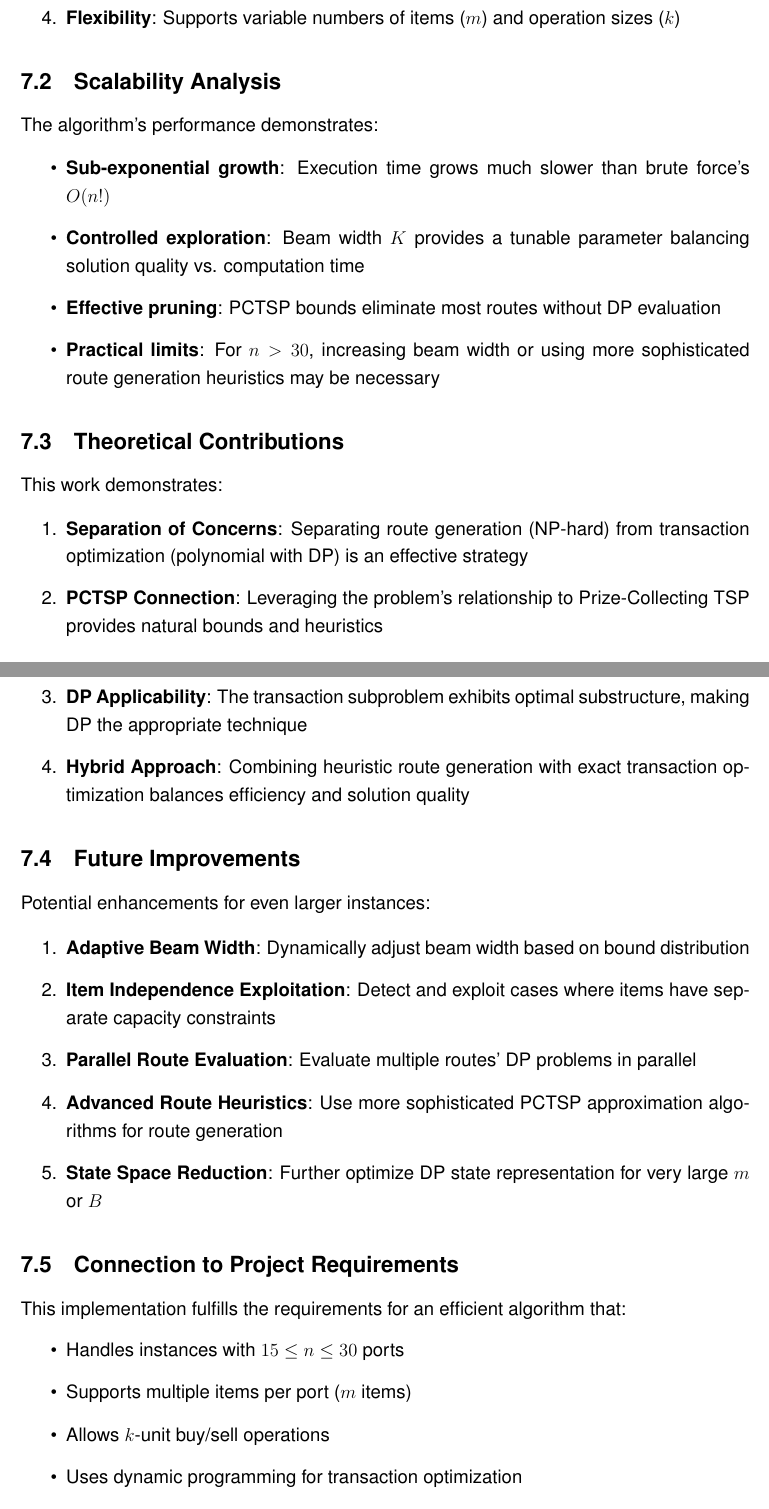
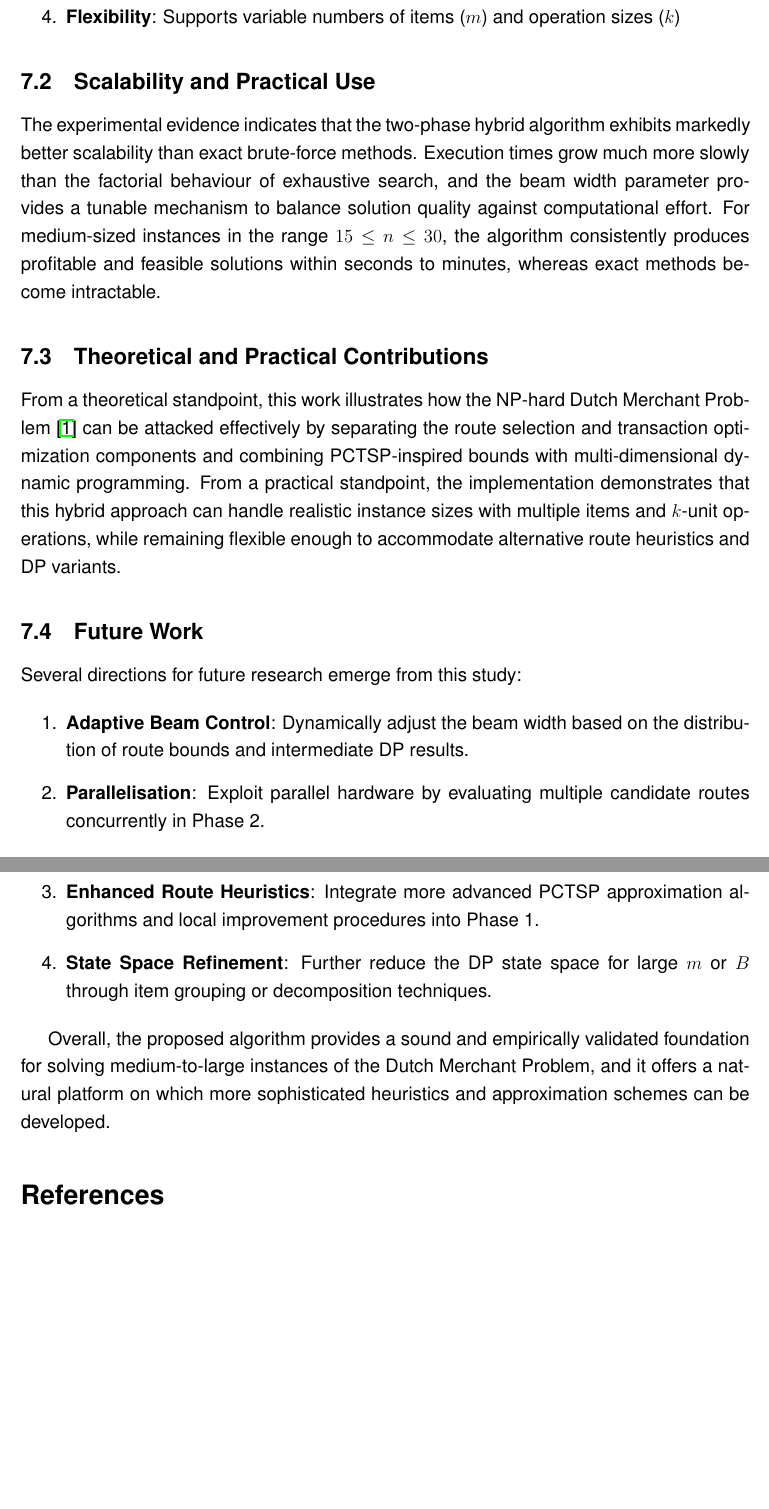
Before and after one commit to AriadnaVelazquez744/El_Comerciante_Holandes, a LaTeX paper (Efficient_solution/Solution_Report.tex): two parts of pages 16 and 17 of 18 before the commit and two parts of pages 18 and 19 of 19 after it, joined at a grey line, cut so that both start at the same text, the shorter picture padded with empty space. The pictures show the PDF file Efficient_solution/Solution_Report.pdf that the author committed with the source.

```diff
--- a/Efficient_solution/Solution_Report.tex
+++ b/Efficient_solution/Solution_Report.tex
@@ -516,0 +551 @@
+\begin{figure}[h]
@@ -529,53 +569,26 @@
     \item \textbf{Flexibility}: Supports variable numbers of items ($m$) and operation sizes ($k$)
 \end{enumerate}
 
-\subsection{Scalability Analysis}
+\subsection{Scalability and Practical Use}
 
-The algorithm's performance demonstrates:
+The experimental evidence indicates that the two-phase hybrid algorithm exhibits markedly better scalability than exact brute-force methods. Execution times grow much more slowly than the factorial behaviour of exhaustive search, and the beam width parameter provides a tunable mechanism to balance solution quality against computational effort. For medium-sized instances in the range $15 \leq n \leq 30$, the algorithm consistently produces profitable and feasible solutions within seconds to minutes, whereas exact methods become intractable.
 
-\begin{itemize}
-    \item \textbf{Sub-exponential growth}: Execution time grows much slower than brute force's $O(n!)$
-    \item \textbf{Controlled exploration}: Beam width $K$ provides a tunable parameter balancing solution quality vs. computation time
-    \item \textbf{Effective pruning}: PCTSP bounds eliminate most routes without DP evaluation
-    \item \textbf{Practical limits}: For $n > 30$, increasing beam width or using more sophisticated route generation heuristics may be necessary
-\end{itemize}
+\subsection{Theoretical and Practical Contributions}
 
-\subsection{Theoretical Contributions}
+From a theoretical standpoint, this work illustrates how the NP-hard Dutch Merchant Problem \cite{reduccion2025} can be attacked effectively by separating the route selection and transaction optimization components and combining PCTSP-inspired bounds with multi-dimensional dynamic programming. From a practical standpoint, the implementation demonstrates that this hybrid approach can handle realistic instance sizes with multiple items and $k$-unit operations, while remaining flexible enough to accommodate alternative route heuristics and DP variants.
 
-This work demonstrates:
+\subsection{Future Work}
+
+Several directions for future research emerge from this study:
 
 \begin{enumerate}
-    \item \textbf{Separation of Concerns}: Separating route generation (NP-hard) from transaction optimization (polynomial with DP) is an effective strategy
-    \item \textbf{PCTSP Connection}: Leveraging the problem's relationship to Prize-Collecting TSP provides natural bounds and heuristics
-    \item \textbf{DP Applicability}: The transaction subproblem exhibits optimal substructure, making DP the appropriate technique
-    \item \textbf{Hybrid Approach}: Combining heuristic route generation with exact transaction optimization balances efficiency and solution quality
+    \item \textbf{Adaptive Beam Control}: Dynamically adjust the beam width based on the distribution of route bounds and intermediate DP results.
+    \item \textbf{Parallelisation}: Exploit parallel hardware by evaluating multiple candidate routes concurrently in Phase~2.
+    \item \textbf{Enhanced Route Heuristics}: Integrate more advanced PCTSP approximation algorithms and local improvement procedures into Phase~1.
+    \item \textbf{State Space Refinement}: Further reduce the DP state space for large $m$ or $B$ through item grouping or decomposition techniques.
 \end{enumerate}
 
-\subsection{Future Improvements}
-
-Potential enhancements for even larger instances:
-
-\begin{enumerate}
-    \item \textbf{Adaptive Beam Width}: Dynamically adjust beam width based on bound distribution
-    \item \textbf{Item Independence Exploitation}: Detect and exploit cases where items have separate capacity constraints
-    \item \textbf{Parallel Route Evaluation}: Evaluate multiple routes' DP problems in parallel
-    \item \textbf{Advanced Route Heuristics}: Use more sophisticated PCTSP approximation algorithms for route generation
-    \item \textbf{State Space Reduction}: Further optimize DP state representation for very large $m$ or $B$
-\end{enumerate}
-
-\subsection{Connection to Project Requirements}
-
-This implementation fulfills the requirements for an efficient algorithm that:
-\begin{itemize}
-    \item Handles instances with $15 \leq n \leq 30$ ports
-    \item Supports multiple items per port ($m$ items)
-    \item Allows $k$-unit buy/sell operations
-    \item Uses dynamic programming for transaction optimization
-    \item Leverages PCTSP-inspired heuristics for route generation
-    \item Provides theoretical justification through complexity analysis and connection to established problems
-\end{itemize}
-
-The algorithm serves as a practical solution for medium-to-large instances where exact brute force methods become intractable, while maintaining theoretical foundations in both Prize-Collecting TSP and Dynamic Programming literature.
+Overall, the proposed algorithm provides a sound and empirically validated foundation for solving medium-to-large instances of the Dutch Merchant Problem, and it offers a natural platform on which more sophisticated heuristics and approximation schemes can be developed.
 
 \bibliographystyle{plain}
 \bibliography{../referencias}
```
Also changed, not shown: referencias.bib (+4 -4 lines), Efficient_solution/Solution_Report.pdf, Efficient_solution/Solution_Report.tex (63 more changed lines).
